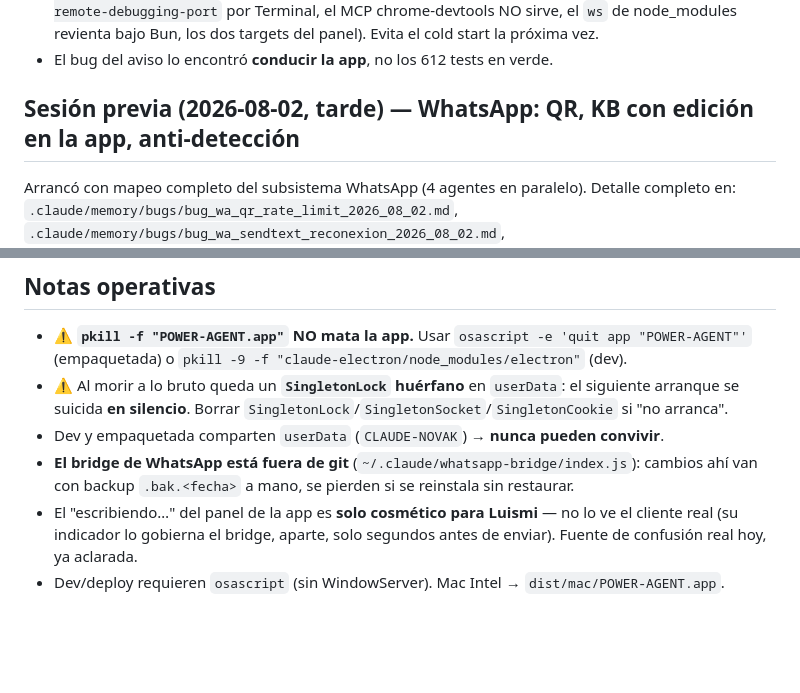
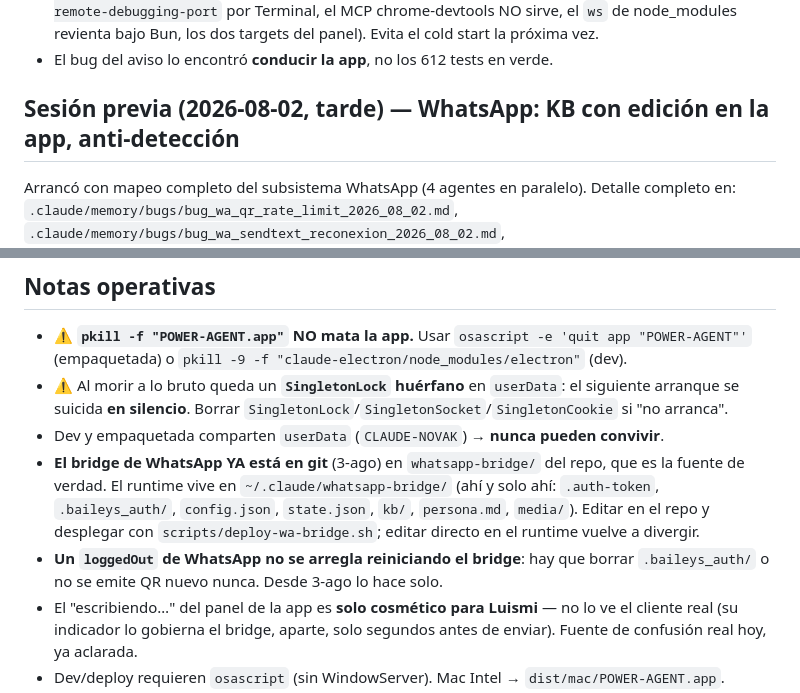
Before and after one commit to aprelmah/claude-electron, a Markdown page: .claude/memory/STATE.md, 2 parts joined by grey strips. Drawn GitHub-style; blank space fills up the shorter version.

```diff
--- a/.claude/memory/STATE.md
+++ b/.claude/memory/STATE.md
@@ -27,7 +42,7 @@ Arrancó preguntando si `AUTO TODO` debía desactivar además de activar. No: es
 - **`e68e095`** — `.claude/skills/verify/SKILL.md`: cómo conducir la app por CDP (arranque con `--remote-debugging-port` por Terminal, el MCP chrome-devtools NO sirve, el `ws` de node_modules revienta bajo Bun, los dos targets del panel). Evita el cold start la próxima vez.
 - El bug del aviso lo encontró **conducir la app**, no los 612 tests en verde.
 
-## Sesión previa (2026-08-02, tarde) — WhatsApp: QR, KB con edición en la app, anti-detección
+## Sesión previa (2026-08-02, tarde) — WhatsApp: KB con edición en la app, anti-detección
 
 Arrancó con mapeo completo del subsistema WhatsApp (4 agentes en paralelo). Detalle completo en:
 `.claude/memory/bugs/bug_wa_qr_rate_limit_2026_08_02.md`, `.claude/memory/bugs/bug_wa_sendtext_reconexion_2026_08_02.md`, `.claude/memory/decisions/kb_whatsapp_2026_08_02.md`, `.claude/memory/decisions/kb_fichas_ejemplo_turbo_2026_08_02.md`.
@@ -64,7 +78,8 @@ Humanización en el bridge (fuera de git): read receipt + "escribiendo" con jitt
 - ⚠️ **`pkill -f "POWER-AGENT.app"` NO mata la app.** Usar `osascript -e 'quit app "POWER-AGENT"'` (empaquetada) o `pkill -9 -f "claude-electron/node_modules/electron"` (dev).
 - ⚠️ Al morir a lo bruto queda un **`SingletonLock` huérfano** en `userData`: el siguiente arranque se suicida **en silencio**. Borrar `SingletonLock`/`SingletonSocket`/`SingletonCookie` si "no arranca".
 - Dev y empaquetada comparten `userData` (`CLAUDE-NOVAK`) → **nunca pueden convivir**.
-- **El bridge de WhatsApp está fuera de git** (`~/.claude/whatsapp-bridge/index.js`): cambios ahí van con backup `.bak.<fecha>` a mano, se pierden si se reinstala sin restaurar.
+- **El bridge de WhatsApp YA está en git** (3-ago) en `whatsapp-bridge/` del repo, que es la fuente de verdad. El runtime vive en `~/.claude/whatsapp-bridge/` (ahí y solo ahí: `.auth-token`, `.baileys_auth/`, `config.json`, `state.json`, `kb/`, `persona.md`, `media/`). Editar en el repo y desplegar con `scripts/deploy-wa-bridge.sh`; editar directo en el runtime vuelve a divergir.
+- **Un `loggedOut` de WhatsApp no se arregla reiniciando el bridge**: hay que borrar `.baileys_auth/` o no se emite QR nuevo nunca. Desde 3-ago lo hace solo.
 - El "escribiendo…" del panel de la app es **solo cosmético para Luismi** — no lo ve el cliente real (su indicador lo gobierna el bridge, aparte, solo segundos antes de enviar). Fuente de confusión real hoy, ya aclarada.
 - Dev/deploy requieren `osascript` (sin WindowServer). Mac Intel → `dist/mac/POWER-AGENT.app`.
 - CI usa Node 20.18.0; el Mac corre Node 24 (tests pasan en ambos).
```
Also changed, not shown: other parts of .claude/memory/STATE.md (+26 -12 lines).
